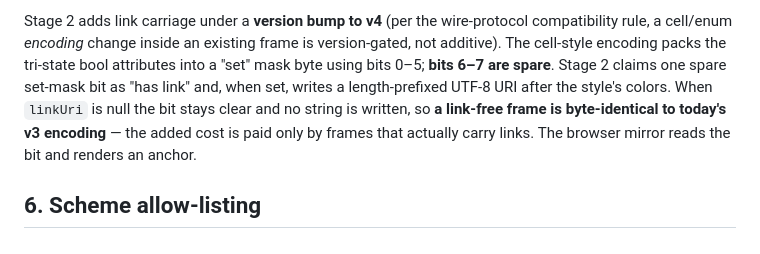
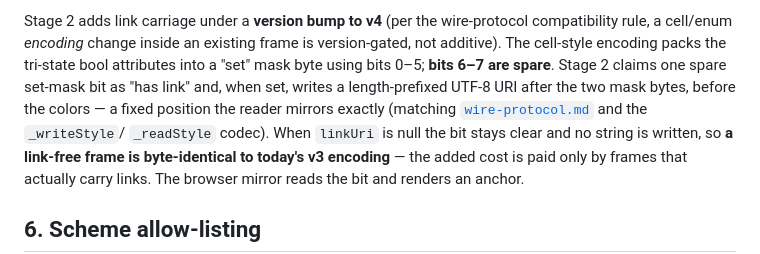
Before and after one commit to danReynolds/fleury, a Markdown page: docs/rfcs/0017-osc8-hyperlinks.md, the part around the change. Rendered like a GitHub page.

Commit message:
docs(rfc): reconcile RFC 0017 §5 link byte-position with the impl
RFC 0017 §5 described the Stage 2 wire URI as written "after the style's
colors". The shipped v4 codec writes it immediately after the two mask
bytes and BEFORE the colors (remote_codec.dart _writeStyle/_readStyle),
which is also what docs/implementation/wire-protocol.md already documents.
Reconcile the RFC prose to match the impl + wire-protocol.md so the three
descriptions agree.

Co-Authored-By: Claude Fable 5 <noreply@anthropic.com>

```diff
--- a/docs/rfcs/0017-osc8-hyperlinks.md
+++ b/docs/rfcs/0017-osc8-hyperlinks.md
@@ -186,7 +186,10 @@ wire-protocol compatibility rule, a cell/enum *encoding* change inside an
 existing frame is version-gated, not additive). The cell-style encoding packs
 the tri-state bool attributes into a "set" mask byte using bits 0–5; **bits 6–7
 are spare**. Stage 2 claims one spare set-mask bit as "has link" and, when set,
-writes a length-prefixed UTF-8 URI after the style's colors. When `linkUri` is
+writes a length-prefixed UTF-8 URI after the two mask bytes, before the colors —
+a fixed position the reader mirrors exactly (matching
+[`wire-protocol.md`](../implementation/wire-protocol.md) and the `_writeStyle`/
+`_readStyle` codec). When `linkUri` is
 null the bit stays clear and no string is written, so **a link-free frame is
 byte-identical to today's v3 encoding** — the added cost is paid only by frames
 that actually carry links. The browser mirror reads the bit and renders an
```
